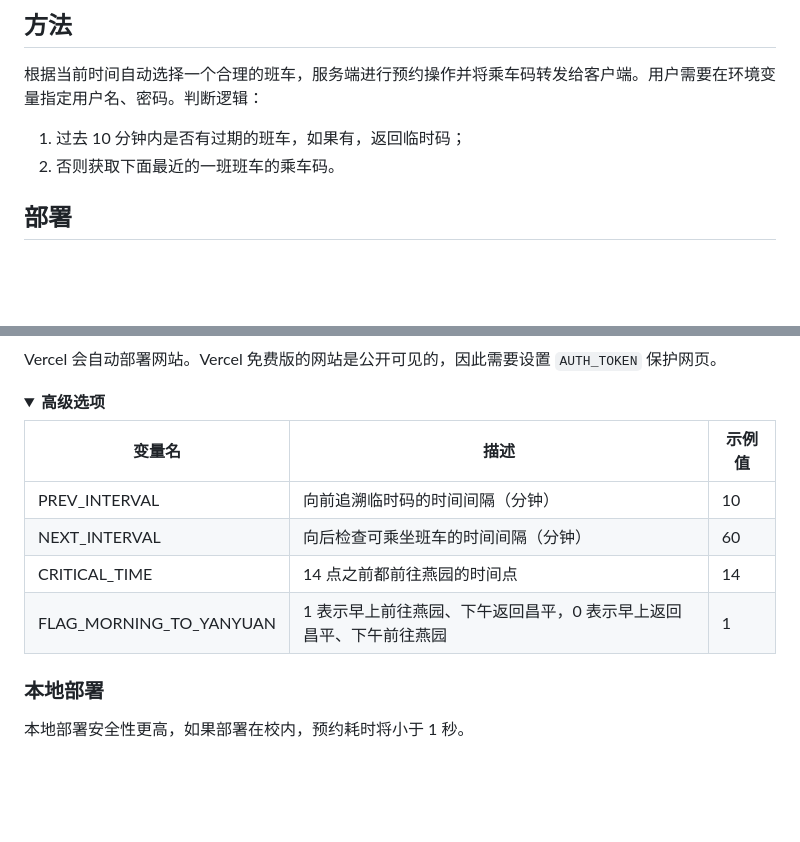
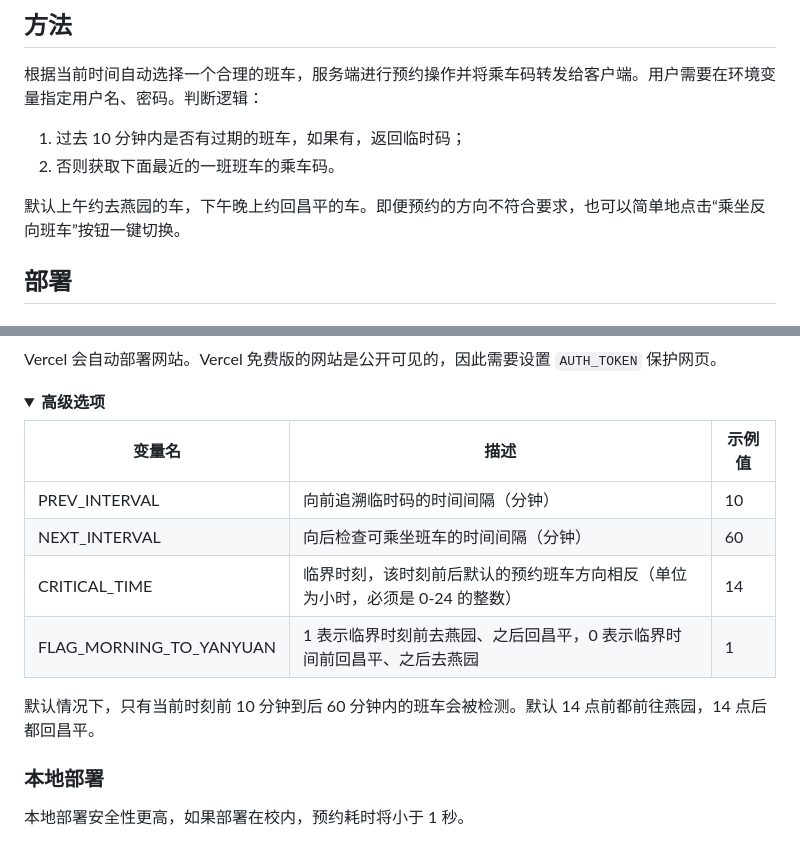
Before and after one commit to VariantConst/Marchkov-Helper, a Markdown page: README.md, 2 parts joined by grey strips. GitHub-like rendering; folded sections open; blank space fills up the shorter version.

```diff
--- a/README.md
+++ b/README.md
@@ -18,6 +18,8 @@
 
 1. 过去 10 分钟内是否有过期的班车，如果有，返回临时码；
 2. 否则获取下面最近的一班班车的乘车码。
+
+默认上午约去燕园的车，下午晚上约回昌平的车。即便预约的方向不符合要求，也可以简单地点击“乘坐反向班车”按钮一键切换。
 
 ## 部署
 
@@ -42,12 +44,14 @@ Vercel 会自动部署网站。Vercel 免费版的网站是公开可见的，因
 <details>
 <summary><strong>高级选项</strong></summary>
 
-| 变量名                  | 描述                                                               | 示例值 |
-| ----------------------- | ------------------------------------------------------------------ | ------ |
-| PREV_INTERVAL           | 向前追溯临时码的时间间隔（分钟）                                   | 10     |
-| NEXT_INTERVAL           | 向后检查可乘坐班车的时间间隔（分钟）                               | 60     |
-| CRITICAL_TIME           | 14 点之前都前往燕园的时间点                                        | 14     |
-| FLAG_MORNING_TO_YANYUAN | 1 表示早上前往燕园、下午返回昌平，0 表示早上返回昌平、下午前往燕园 | 1      |
+| 变量名                  | 描述                                                                         | 示例值 |
+| ----------------------- | ---------------------------------------------------------------------------- | ------ |
+| PREV_INTERVAL           | 向前追溯临时码的时间间隔（分钟）                                             | 10     |
+| NEXT_INTERVAL           | 向后检查可乘坐班车的时间间隔（分钟）                                         | 60     |
+| CRITICAL_TIME           | 临界时刻，该时刻前后默认的预约班车方向相反（单位为小时，必须是 0-24 的整数） | 14     |
+| FLAG_MORNING_TO_YANYUAN | 1 表示临界时刻前去燕园、之后回昌平，0 表示临界时间前回昌平、之后去燕园       | 1      |
+
+默认情况下，只有当前时刻前 10 分钟到后 60 分钟内的班车会被检测。默认 14 点前都前往燕园，14 点后都回昌平。
 
 </details>
 
```
